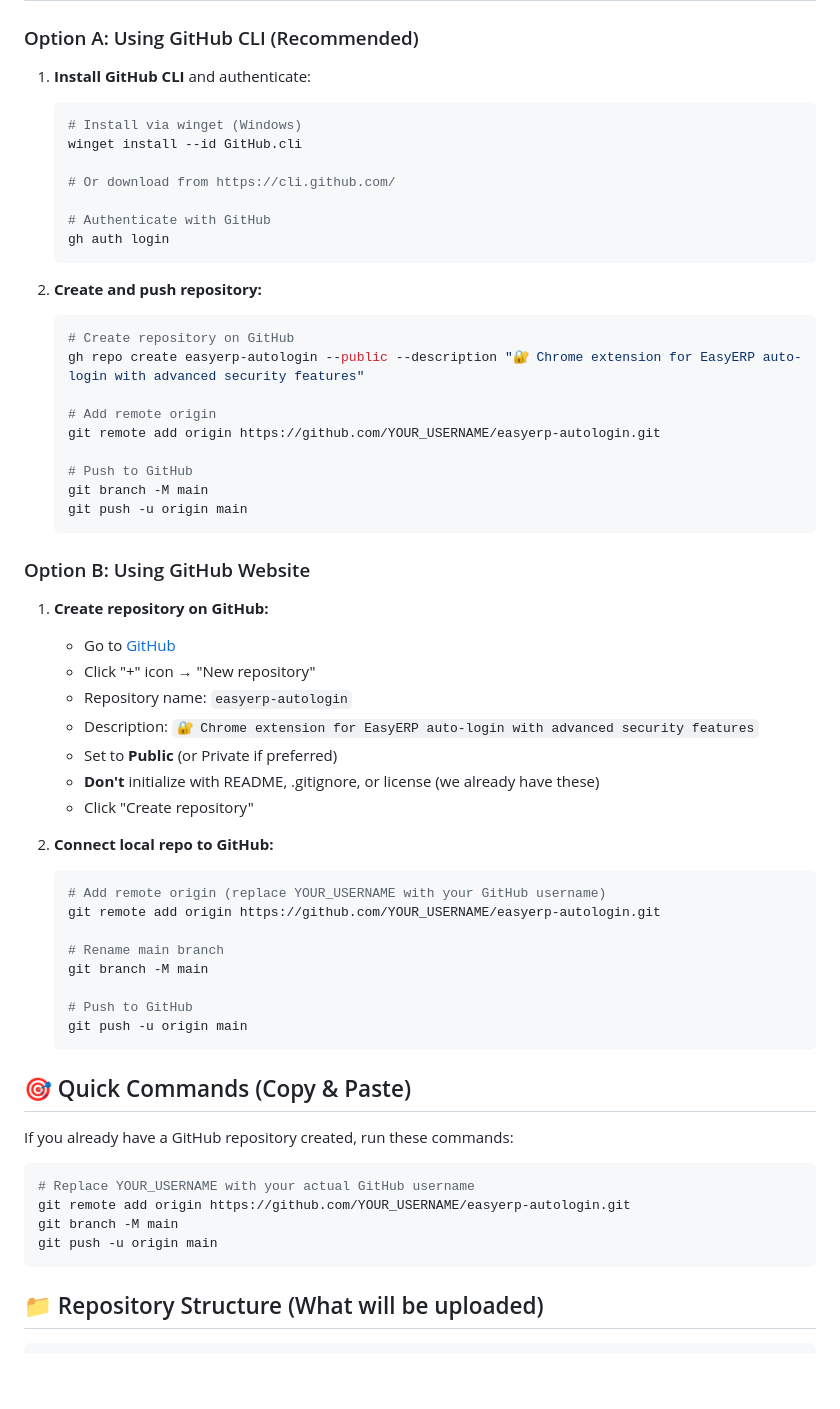
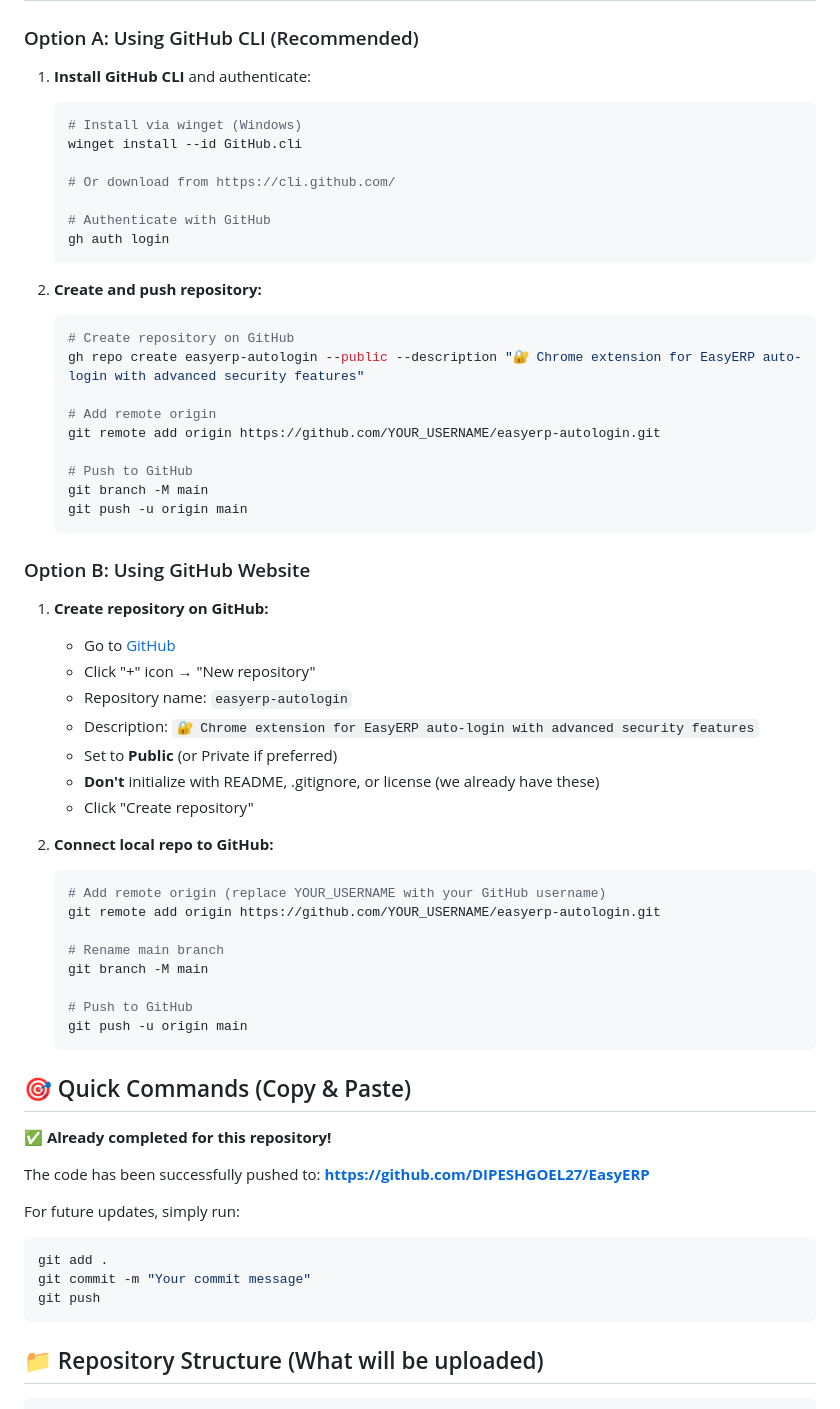
Before and after one commit to DIPESHGOEL27/EasyERP, a Markdown page: GITHUB_SETUP.md, the part around one of its changes. GitHub-like rendering; blank space fills up the shorter version.

Commit message:
Update GitHub setup guide with actual repository URL

````diff
--- a/GITHUB_SETUP.md
+++ b/GITHUB_SETUP.md
@@ -11,6 +11,7 @@
 ### Option A: Using GitHub CLI (Recommended)
 
 1. **Install GitHub CLI** and authenticate:
+
    ```bash
    # Install via winget (Windows)
    winget install --id GitHub.cli
@@ -22,6 +23,7 @@
    ```
 
 2. **Create and push repository:**
+
    ```bash
    # Create repository on GitHub
    gh repo create easyerp-autologin --public --description "🔐 Chrome extension for EasyERP auto-login with advanced security features"
@@ -37,6 +39,7 @@
 ### Option B: Using GitHub Website
 
 1. **Create repository on GitHub:**
+
    - Go to [GitHub](https://github.com)
    - Click "+" icon → "New repository"
    - Repository name: `easyerp-autologin`
@@ -46,6 +49,7 @@
    - Click "Create repository"
 
 2. **Connect local repo to GitHub:**
+
    ```bash
    # Add remote origin (replace YOUR_USERNAME with your GitHub username)
    git remote add origin https://github.com/YOUR_USERNAME/easyerp-autologin.git
@@ -59,13 +63,16 @@
 
 ## 🎯 Quick Commands (Copy & Paste)
 
-If you already have a GitHub repository created, run these commands:
+✅ **Already completed for this repository!**
 
+The code has been successfully pushed to:
+**https://github.com/DIPESHGOEL27/EasyERP**
+
+For future updates, simply run:
 ```bash
-# Replace YOUR_USERNAME with your actual GitHub username
-git remote add origin https://github.com/YOUR_USERNAME/easyerp-autologin.git
-git branch -M main
-git push -u origin main
+git add .
+git commit -m "Your commit message"
+git push
 ```
 
 ## 📁 Repository Structure (What will be uploaded)
````
Also changed, not shown: other parts of GITHUB_SETUP.md (+12 -3 lines).
